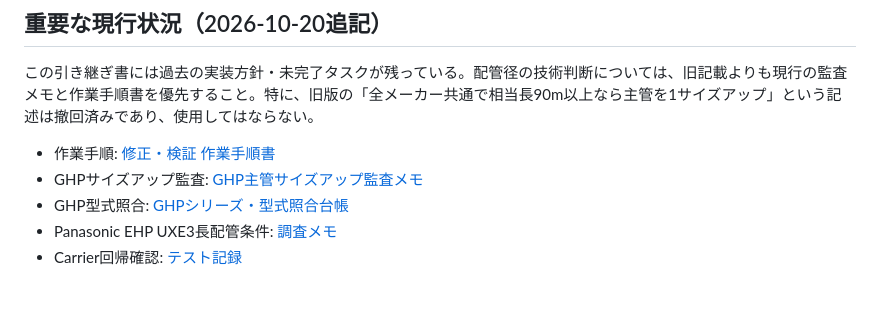
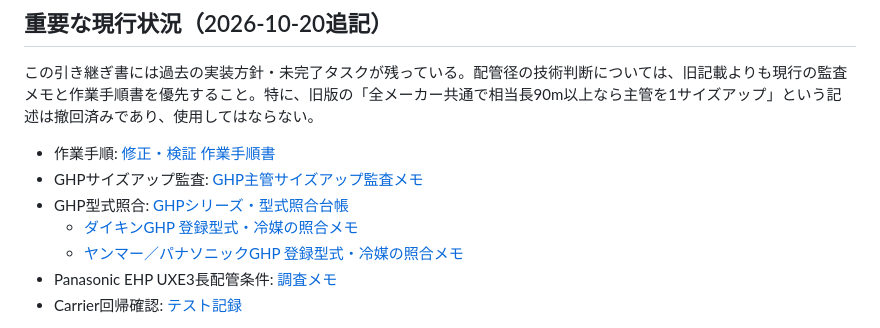
Before and after one commit to A-ichihara/refrigerant-sizer, a Markdown page: refrigerant-sizer/HANDOVER.md, the part around the change. GitHub-like rendering; blank space fills up the shorter version.

Commit message:
docs: link detailed GHP model verification notes

```diff
--- a/refrigerant-sizer/HANDOVER.md
+++ b/refrigerant-sizer/HANDOVER.md
@@ -13,6 +13,8 @@
 - 作業手順: [修正・検証 作業手順書](./docs/repair-work-procedure.md)
 - GHPサイズアップ監査: [GHP主管サイズアップ監査メモ](./docs/ghp-main-pipe-size-up-audit.md)
 - GHP型式照合: [GHPシリーズ・型式照合台帳](./docs/ghp-series-model-verification.md)
+  - [ダイキンGHP 登録型式・冷媒の照合メモ](./docs/daikin-ghp-model-verification.md)
+  - [ヤンマー／パナソニックGHP 登録型式・冷媒の照合メモ](./docs/ghp-yanmar-panasonic-model-verification.md)
 - Panasonic EHP UXE3長配管条件: [調査メモ](./panasonic-refrigerant-sizer/docs/uxe3-auto-size-up.md)
 - Carrier回帰確認: [テスト記録](./docs/carrier-engine-regression.md)
 
```
